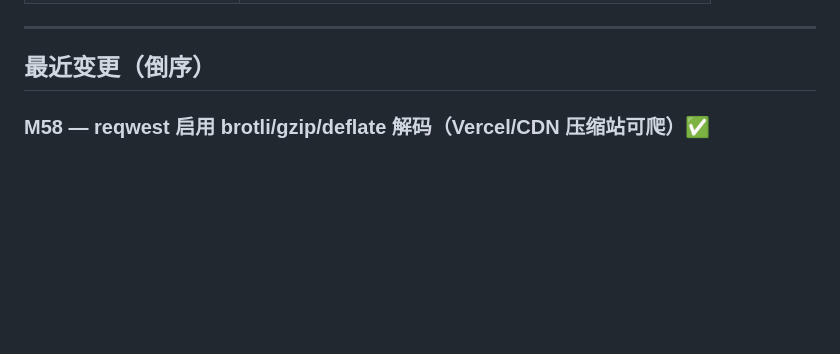
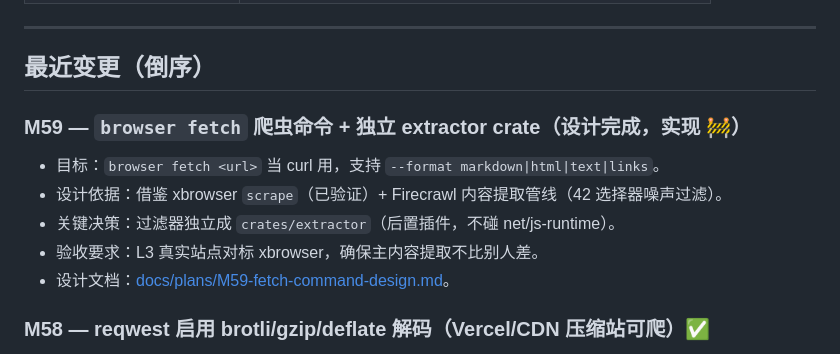
Before and after one commit to dyyz1993/browser, a Markdown page: PROGRESS.md, the part around the change. GitHub-like rendering; blank space fills up the shorter version.

```diff
--- a/PROGRESS.md
+++ b/PROGRESS.md
@@ -23,6 +23,13 @@
 ---
 
 ## 最近变更（倒序）
+
+### M59 — `browser fetch` 爬虫命令 + 独立 extractor crate（设计完成，实现 🚧）
+- 目标：`browser fetch <url>` 当 curl 用，支持 `--format markdown|html|text|links`。
+- 设计依据：借鉴 xbrowser `scrape`（已验证）+ Firecrawl 内容提取管线（42 选择器噪声过滤）。
+- 关键决策：过滤器独立成 `crates/extractor`（后置插件，不碰 net/js-runtime）。
+- 验收要求：L3 真实站点对标 xbrowser，确保主内容提取不比别人差。
+- 设计文档：[docs/plans/M59-fetch-command-design.md](./docs/plans/M59-fetch-command-design.md)。
 
 ### M58 — reqwest 启用 brotli/gzip/deflate 解码（Vercel/CDN 压缩站可爬）✅
 - 根因：`seo.box` 等 Vercel 托管站点默认对 `text/html` 大响应做 Brotli 压缩
```
Also changed, not shown: docs/plans/M59-fetch-command-design.md (added, +243 -0 lines).
